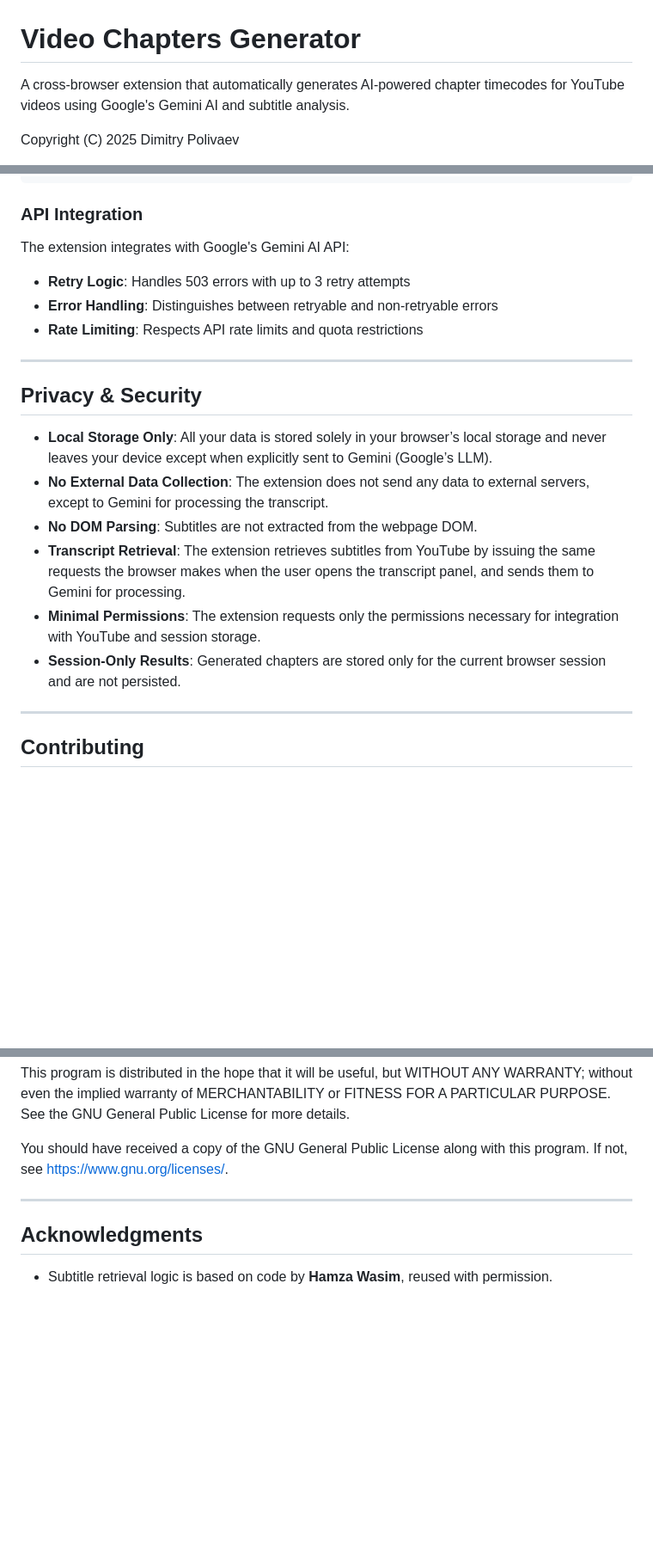
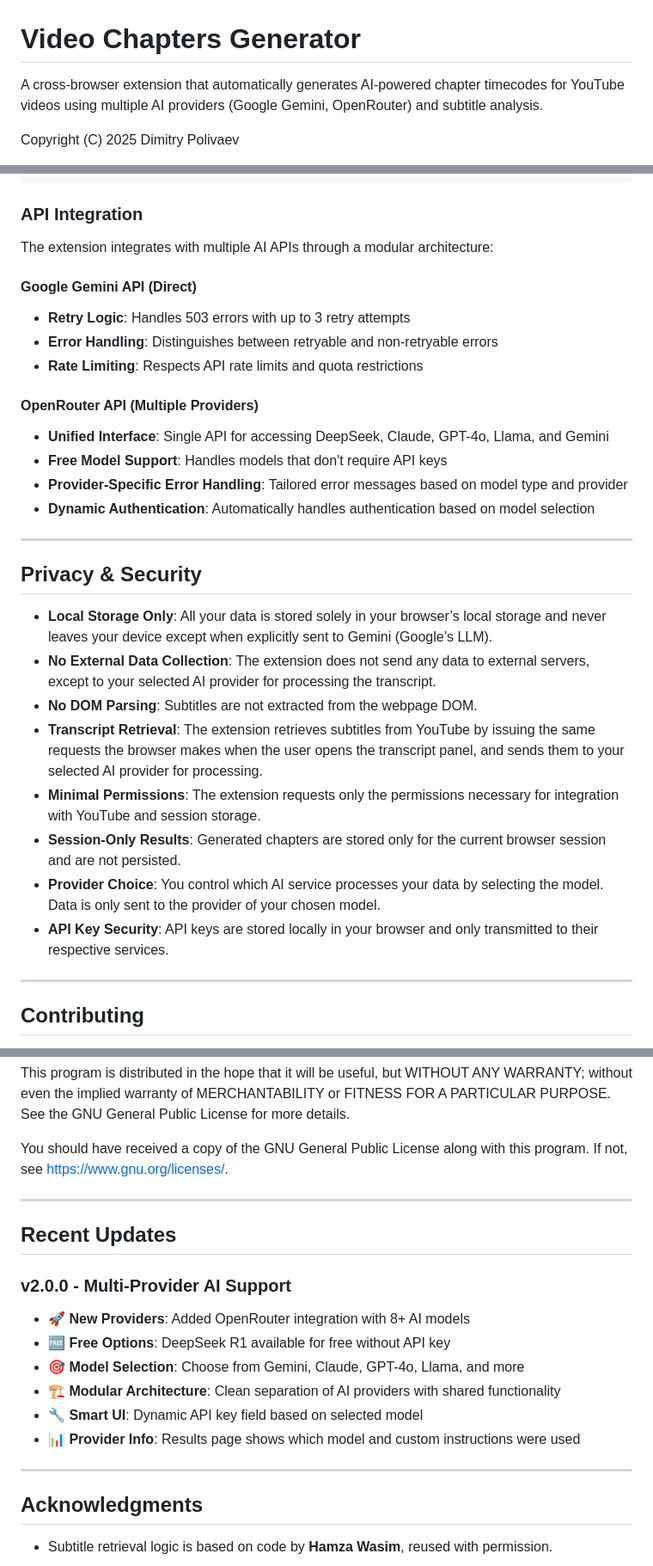
Before and after one commit to dpolivaev/video-chapters-extension, a Markdown page: README.md, 3 parts joined by grey strips. Shown at 86% size. GitHub-like rendering; blank space fills up the shorter version.

```diff
--- a/README.md
+++ b/README.md
@@ -1,6 +1,6 @@
 # Video Chapters Generator
 
-A cross-browser extension that automatically generates AI-powered chapter timecodes for YouTube videos using Google's Gemini AI and subtitle analysis.
+A cross-browser extension that automatically generates AI-powered chapter timecodes for YouTube videos using multiple AI providers (Google Gemini, OpenRouter) and subtitle analysis.
 
 Copyright (C) 2025 Dimitry Polivaev
 
@@ -221,22 +270,31 @@ npm run generate-icons
 
 ### API Integration
 
-The extension integrates with Google's Gemini AI API:
+The extension integrates with multiple AI APIs through a modular architecture:
 
+#### Google Gemini API (Direct)
 * **Retry Logic**: Handles 503 errors with up to 3 retry attempts
 * **Error Handling**: Distinguishes between retryable and non-retryable errors
 * **Rate Limiting**: Respects API rate limits and quota restrictions
+
+#### OpenRouter API (Multiple Providers)
+* **Unified Interface**: Single API for accessing DeepSeek, Claude, GPT-4o, Llama, and Gemini
+* **Free Model Support**: Handles models that don't require API keys
+* **Provider-Specific Error Handling**: Tailored error messages based on model type and provider
+* **Dynamic Authentication**: Automatically handles authentication based on model selection
 
 ---
 
 ## Privacy & Security
 
 * **Local Storage Only**: All your data is stored solely in your browser’s local storage and never leaves your device except when explicitly sent to Gemini (Google’s LLM).
-* **No External Data Collection**: The extension does not send any data to external servers, except to Gemini for processing the transcript.
+* **No External Data Collection**: The extension does not send any data to external servers, except to your selected AI provider for processing the transcript.
 * **No DOM Parsing**: Subtitles are not extracted from the webpage DOM.
-* **Transcript Retrieval**: The extension retrieves subtitles from YouTube by issuing the same requests the browser makes when the user opens the transcript panel, and sends them to Gemini for processing.
+* **Transcript Retrieval**: The extension retrieves subtitles from YouTube by issuing the same requests the browser makes when the user opens the transcript panel, and sends them to your selected AI provider for processing.
 * **Minimal Permissions**: The extension requests only the permissions necessary for integration with YouTube and session storage.
 * **Session-Only Results**: Generated chapters are stored only for the current browser session and are not persisted.
+* **Provider Choice**: You control which AI service processes your data by selecting the model. Data is only sent to the provider of your chosen model.
+* **API Key Security**: API keys are stored locally in your browser and only transmitted to their respective services.
 
 ---
 
@@ -267,6 +325,19 @@ You should have received a copy of the GNU General Public License along with thi
 
 ---
 
+## Recent Updates
+
+### v2.0.0 - Multi-Provider AI Support
+
+* **🚀 New Providers**: Added OpenRouter integration with 8+ AI models
+* **🆓 Free Options**: DeepSeek R1 available for free without API key
+* **🎯 Model Selection**: Choose from Gemini, Claude, GPT-4o, Llama, and more
+* **🏗️ Modular Architecture**: Clean separation of AI providers with shared functionality
+* **🔧 Smart UI**: Dynamic API key field based on selected model
+* **📊 Provider Info**: Results page shows which model and custom instructions were used
+
+---
+
 ## Acknowledgments
 
 * Subtitle retrieval logic is based on code by **Hamza Wasim**, reused with permission.
```
Also changed, not shown: other parts of README.md (+59 -10 lines).
